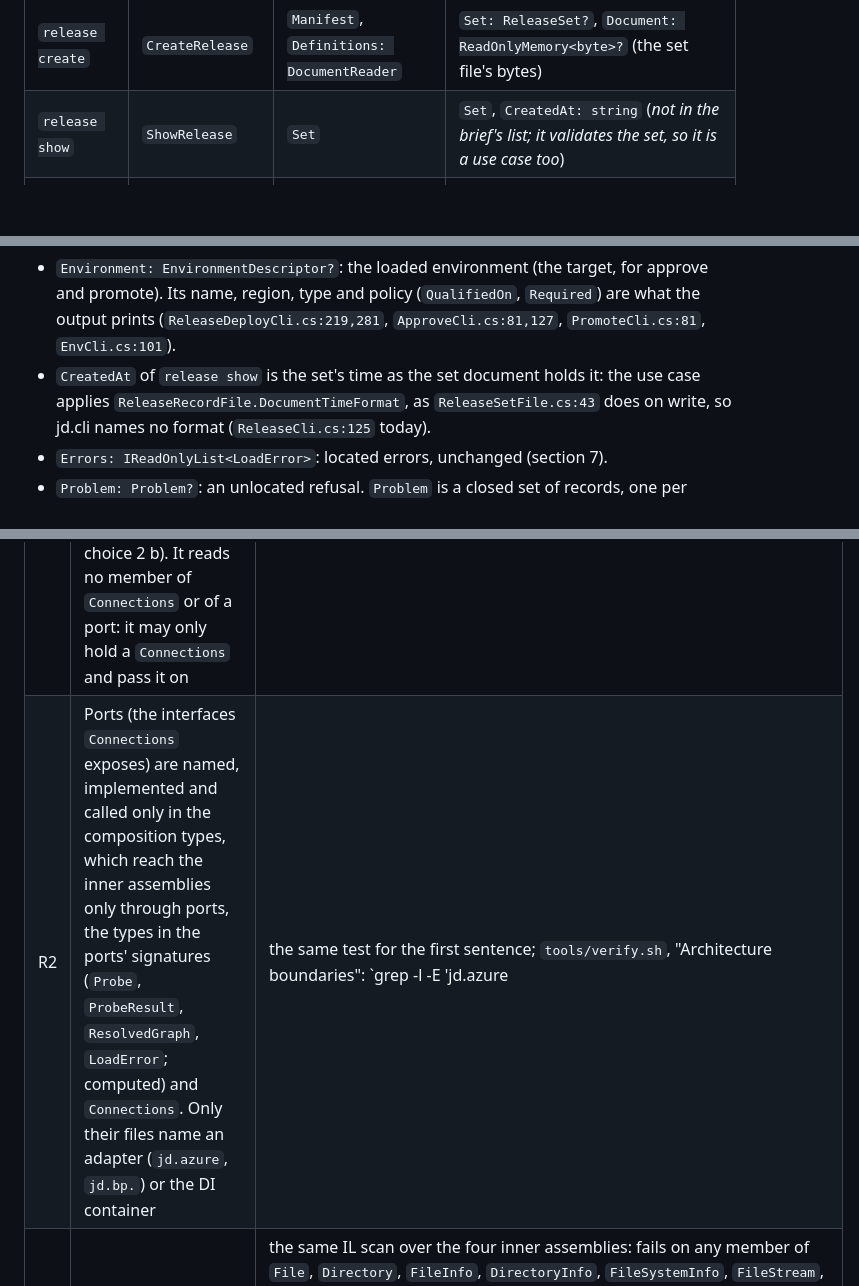
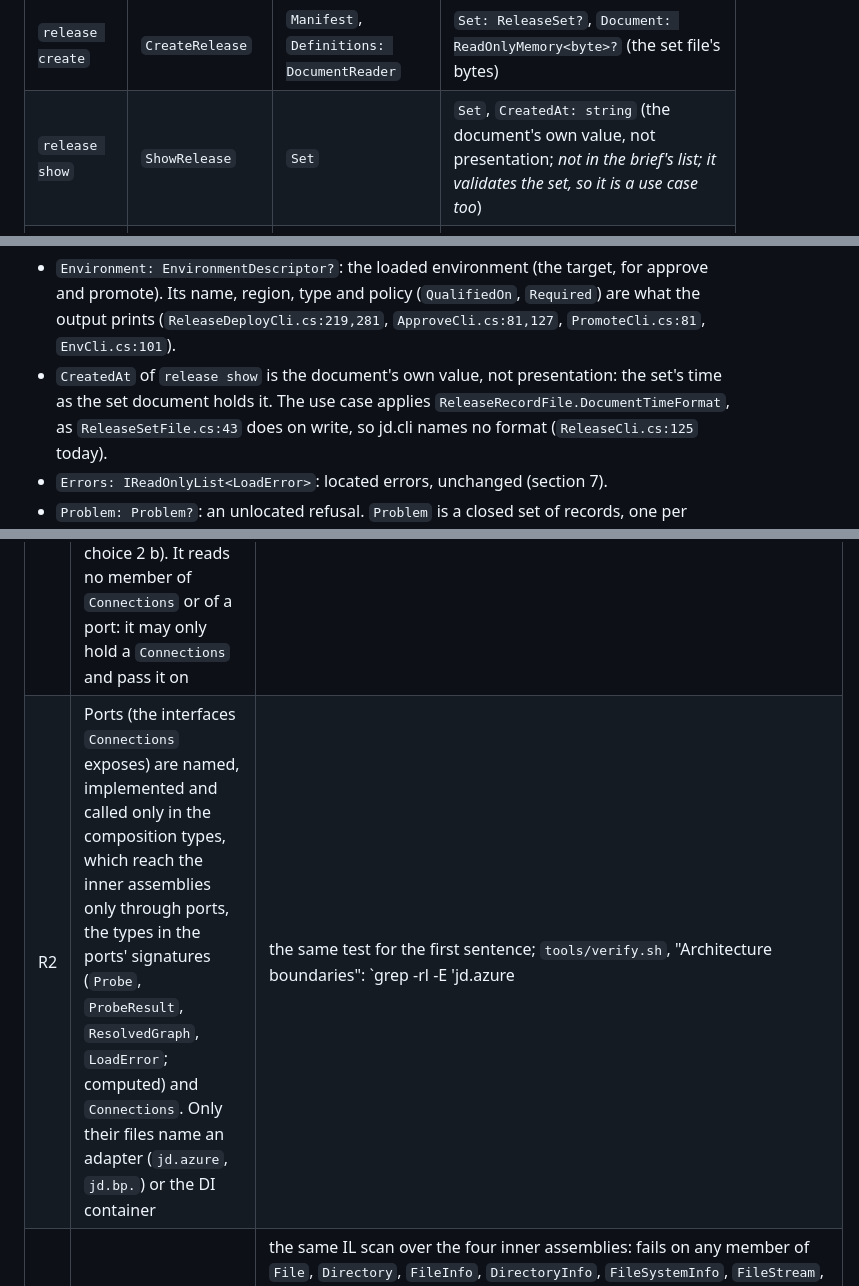
Before and after one commit to sleepyshark85/just-deliver, a Markdown page: docs/architecture/application.md, 3 parts joined by grey strips. GitHub-like rendering; blank space fills up the shorter version.

```diff
--- a/docs/architecture/application.md
+++ b/docs/architecture/application.md
@@ -75,7 +75,7 @@ case checks its plain values first, before it loads any document: the label and
 | `deploy` | `Deploy` | `Workload`, `Environment`, `Catalog`, `Preview: bool` | `Run: RunReport?` |
 | `env up` | `EnvUp` | `Definition`, `Catalog`, `Base: SourceDocument?` | `Run`, `Environment`, `Descriptor: ReadOnlyMemory<byte>?` |
 | `release create` | `CreateRelease` | `Manifest`, `Definitions: DocumentReader` | `Set: ReleaseSet?`, `Document: ReadOnlyMemory<byte>?` (the set file's bytes) |
-| `release show` | `ShowRelease` | `Set` | `Set`, `CreatedAt: string` (*not in the brief's list; it validates the set, so it is a use case too*) |
+| `release show` | `ShowRelease` | `Set` | `Set`, `CreatedAt: string` (the document's own value, not presentation; *not in the brief's list; it validates the set, so it is a use case too*) |
 | `release deploy` | `DeployRelease` | `Set`, `Environment`, `Catalog`, `Preview` | `Environment`, `Set`, `Runs: IReadOnlyList<WorkloadRun>`, `NotStarted`, `Iq: IqResult?`, `Record: string?` |
 | `release qualify` | `QualifyRelease` | `Set`, `Environment`, `Catalog` | `Environment`, `Set`, `Iq`, `Record` |
 | `approve` | `Approve` | `Label`, `Environment`, `Meaning` | `Environment`, `Approver`, `Counted`, `Record` |
@@ -86,7 +86,7 @@ case checks its plain values first, before it loads any document: the label and
 
 - `Environment: EnvironmentDescriptor?`: the loaded environment (the target, for approve and promote). Its name, region, type and policy
   (`QualifiedOn`, `Required`) are what the output prints (`ReleaseDeployCli.cs:219,281`, `ApproveCli.cs:81,127`, `PromoteCli.cs:81`, `EnvCli.cs:101`).
-- `CreatedAt` of `release show` is the set's time as the set document holds it: the use case applies `ReleaseRecordFile.DocumentTimeFormat`,
+- `CreatedAt` of `release show` is the document's own value, not presentation: the set's time as the set document holds it. The use case applies `ReleaseRecordFile.DocumentTimeFormat`,
   as `ReleaseSetFile.cs:43` does on write, so jd.cli names no format (`ReleaseCli.cs:125` today).
 - `Errors: IReadOnlyList<LoadError>`: located errors, unchanged (section 7).
 - `Problem: Problem?`: an unlocated refusal. `Problem` is a closed set of records, one per refusal, each holding the values its message
@@ -124,7 +124,7 @@ other jd.cli type. **Inner assemblies:** `jd.core`, `jd.definitionvalidator`, `j
 | # | Rule the reviewer checks | Enforced by |
 |---|---|---|
 | R1 | Command code reaches the inner assemblies only through: a use case's `RunAsync`; the constructors of input types; the property getters of result, progress and problem types and of the data types they hold (all computed from the use cases' signatures, not listed); and `GraphJson.Serialize` (the JSON form of a result, documents.md choice 2 b). It reads no member of `Connections` or of a port: it may only hold a `Connections` and pass it on | `ThinCliTests` (jd.cli.tests, in `tools/verify.sh`'s test step): decodes every method body of `jd.dll` with `System.Reflection.Metadata` (BCL), attributes each call, `newobj` and field access to its declaring type, and fails on a reference outside the allowed set, naming type and member. A by-type allowlist of today's references shrinks each slice and is empty at S25f2, as S24's literal guard does |
-| R2 | Ports (the interfaces `Connections` exposes) are named, implemented and called only in the composition types, which reach the inner assemblies only through ports, the types in the ports' signatures (`Probe`, `ProbeResult`, `ResolvedGraph`, `LoadError`; computed) and `Connections`. Only their files name an adapter (`jd.azure`, `jd.bp.`) or the DI container | the same test for the first sentence; `tools/verify.sh`, "Architecture boundaries": `grep -l -E 'jd\.azure|jd\.bp\.|Microsoft\.Extensions\.DependencyInjection'` over `src/jd.cli/*.cs` must list only the composition files, in the style of the inner-layer `grep` |
+| R2 | Ports (the interfaces `Connections` exposes) are named, implemented and called only in the composition types, which reach the inner assemblies only through ports, the types in the ports' signatures (`Probe`, `ProbeResult`, `ResolvedGraph`, `LoadError`; computed) and `Connections`. Only their files name an adapter (`jd.azure`, `jd.bp.`) or the DI container | the same test for the first sentence; `tools/verify.sh`, "Architecture boundaries": `grep -rl -E 'jd\.azure|jd\.bp\.|Microsoft\.Extensions\.DependencyInjection'` over `src/jd.cli` (`--include=*.cs`) must list only the composition files, in the style of the inner-layer `grep` |
 | R3 | The inner assemblies touch no file, directory, environment variable, current directory or console | the same IL scan over the four inner assemblies: fails on any member of `File`, `Directory`, `FileInfo`, `DirectoryInfo`, `FileSystemInfo`, `FileStream`, a `StreamReader`/`StreamWriter` constructor taking a path, `Path.GetFullPath`, `Environment.GetEnvironmentVariable(s)`/`GetFolderPath`/`CurrentDirectory`, `Console`. A `using static` compiles to the same references, so it is seen. Today it finds the path loaders S25 replaces (`DocumentLoader.cs:24,29`, `CatalogDirectory.cs:12-26`, `ReleaseBuilder.cs:43-56`, `ReleaseSetFile.cs:52-66`), `LocalRecordStore` and `YamlSchemaValidator.cs:122-138`: its allowlist empties at S25g |
 
 R1 is a test rather than a `grep` because the names a CLI may use (`NodeReport`, `ResolvedGraph`) and may not (`Orchestrator`, `Resolver`)
```
Also changed, not shown: other parts of docs/architecture/application.md (+16 -13 lines).
